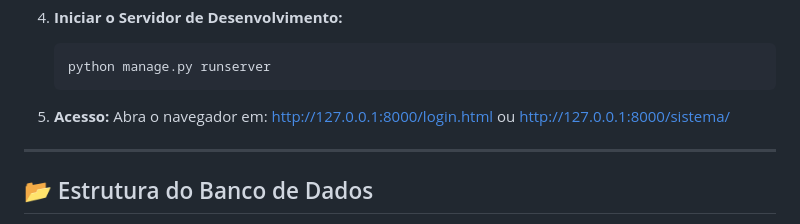
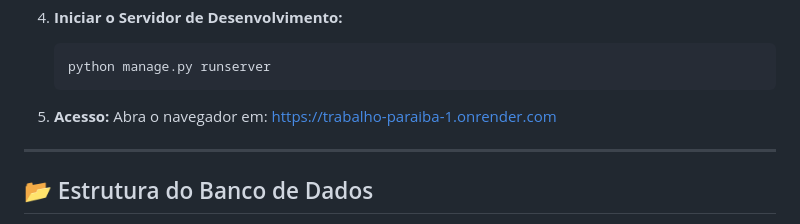
Before and after one commit to joaovictorseverinosilva-sketch/Trabalho-Paraiba, a Markdown page: README.md, the part around the change. GitHub-like rendering.

````diff
--- a/README.md
+++ b/README.md
@@ -71,8 +71,7 @@ Atende 100% às recomendações de layout:
    ```
 
 5. **Acesso:**
-   Abra o navegador em: [http://127.0.0.1:8000/login.html](http://127.0.0.1:8000/login.html) ou [http://127.0.0.1:8000/sistema/](http://127.0.0.1:8000/sistema/)
-
+   Abra o navegador em: https://trabalho-paraiba-1.onrender.com
 ---
 
 ## 📂 Estrutura do Banco de Dados
````
